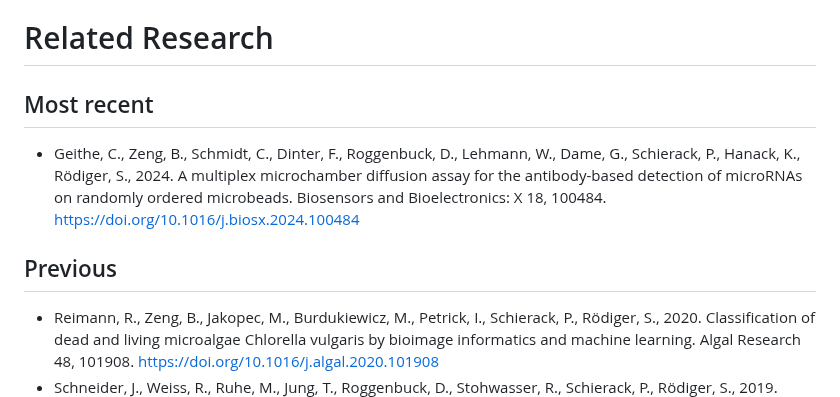
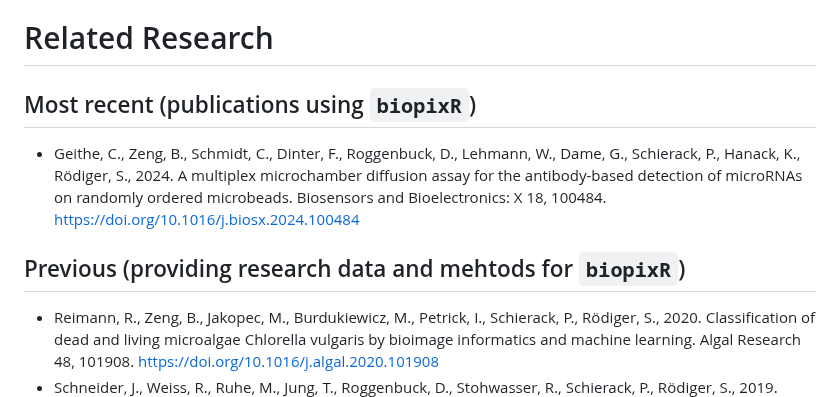
Before and after one commit to Brauckhoff/biopixR, a Markdown page: README.md, the part around the change. GitHub-like rendering.

```diff
--- a/README.md
+++ b/README.md
@@ -238,11 +238,11 @@ The following functions are inherited functionality from other packages and were
 
 # Related Research
 
-## Most recent
+## Most recent (publications using `biopixR`)
 
 - Geithe, C., Zeng, B., Schmidt, C., Dinter, F., Roggenbuck, D., Lehmann, W., Dame, G., Schierack, P., Hanack, K., Rödiger, S., 2024. A multiplex microchamber diffusion assay for the antibody-based detection of microRNAs on randomly ordered microbeads. Biosensors and Bioelectronics: X 18, 100484. [https://doi.org/10.1016/j.biosx.2024.100484](https://doi.org/10.1016/j.biosx.2024.100484)
 
-## Previous
+## Previous (providing research data and mehtods for `biopixR`)
 
 - Reimann, R., Zeng, B., Jakopec, M., Burdukiewicz, M., Petrick, I., Schierack, P., Rödiger, S., 2020. Classification of dead and living microalgae Chlorella vulgaris by bioimage informatics and machine learning. Algal Research 48, 101908. [https://doi.org/10.1016/j.algal.2020.101908](https://doi.org/10.1016/j.biosx.2024.100484)
 - Schneider, J., Weiss, R., Ruhe, M., Jung, T., Roggenbuck, D., Stohwasser, R., Schierack, P., Rödiger, S., 2019. Open source bioimage informatics tools for the analysis of DNA damage and associated biomarkers. Journal of Laboratory and Precision Medicine 4, 1–27. [https://doi.org/10.21037/jlpm.2019.04.05](https://doi.org/10.21037/jlpm.2019.04.05)
```
